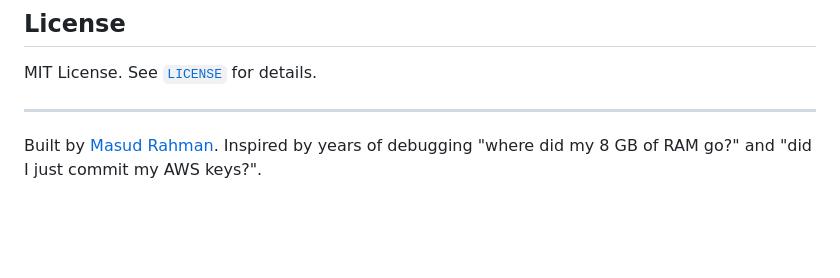
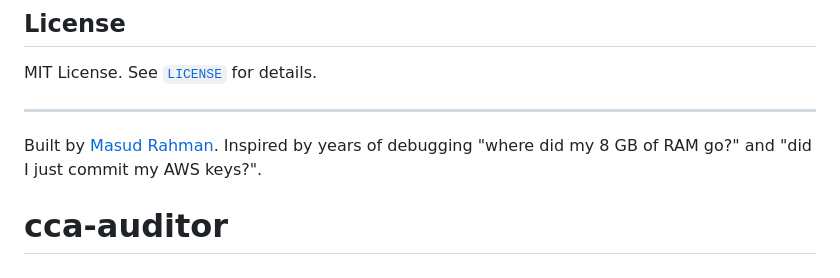
Before and after one commit to masudjbd/cca-auditor, a Markdown page: README.md, the part around the change. Drawn GitHub-style; blank space fills up the shorter version.

```diff
--- a/README.md
+++ b/README.md
@@ -166,3 +166,4 @@ MIT License. See [`LICENSE`](LICENSE) for details.
 ---
 
 Built by [Masud Rahman](https://github.com/masudjbd). Inspired by years of debugging "where did my 8 GB of RAM go?" and "did I just commit my AWS keys?".
+# cca-auditor
```
